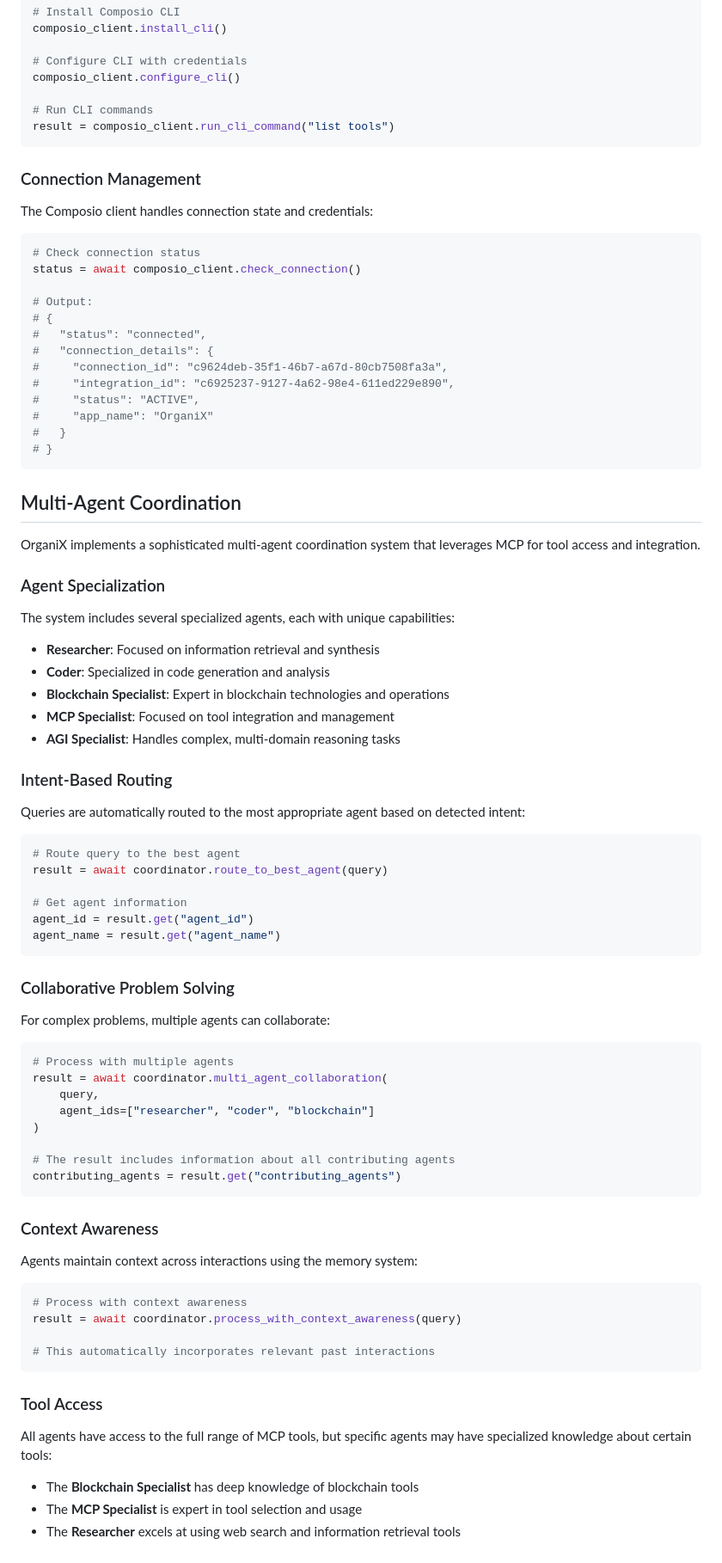
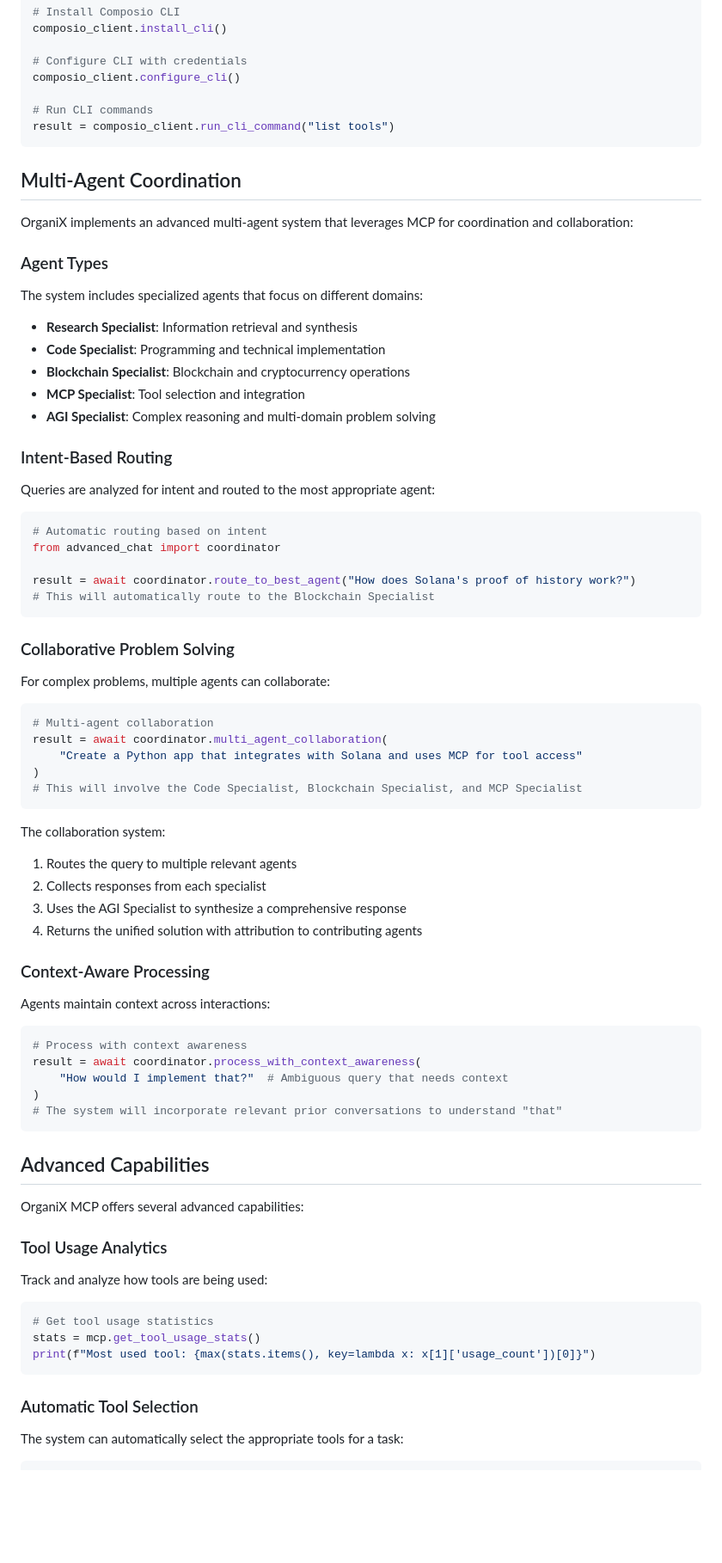
Before and after one commit to kabrony/claude-agent-mcp, a Markdown page: docs/mcp_agent_docs.md, the part around the change printed below. Shown: that part at 86% size. GitHub-like rendering; blank space fills up the shorter version.

Commit message:
Update MCP documentation with multi-agent coordination and advanced capabilities

````diff
--- a/docs/mcp_agent_docs.md
+++ b/docs/mcp_agent_docs.md
@@ -154,51 +154,30 @@ composio_client.configure_cli()
 result = composio_client.run_cli_command("list tools")
 ```
 
-### Connection Management
-
-The Composio client handles connection state and credentials:
-
-```python
-# Check connection status
-status = await composio_client.check_connection()
-
-# Output:
-# {
-#   "status": "connected",
-#   "connection_details": {
-#     "connection_id": "c9624deb-35f1-46b7-a67d-80cb7508fa3a",
-#     "integration_id": "c6925237-9127-4a62-98e4-611ed229e890",
-#     "status": "ACTIVE",
-#     "app_name": "OrganiX"
-#   }
-# }
-```
-
 ## Multi-Agent Coordination
 
-OrganiX implements a sophisticated multi-agent coordination system that leverages MCP for tool access and integration.
+OrganiX implements an advanced multi-agent system that leverages MCP for coordination and collaboration:
 
-### Agent Specialization
+### Agent Types
 
-The system includes several specialized agents, each with unique capabilities:
+The system includes specialized agents that focus on different domains:
 
-- **Researcher**: Focused on information retrieval and synthesis
-- **Coder**: Specialized in code generation and analysis
-- **Blockchain Specialist**: Expert in blockchain technologies and operations
-- **MCP Specialist**: Focused on tool integration and management
-- **AGI Specialist**: Handles complex, multi-domain reasoning tasks
+- **Research Specialist**: Information retrieval and synthesis
+- **Code Specialist**: Programming and technical implementation
+- **Blockchain Specialist**: Blockchain and cryptocurrency operations
+- **MCP Specialist**: Tool selection and integration
+- **AGI Specialist**: Complex reasoning and multi-domain problem solving
 
 ### Intent-Based Routing
 
-Queries are automatically routed to the most appropriate agent based on detected intent:
+Queries are analyzed for intent and routed to the most appropriate agent:
 
 ```python
-# Route query to the best agent
-result = await coordinator.route_to_best_agent(query)
+# Automatic routing based on intent
+from advanced_chat import coordinator
 
-# Get agent information
-agent_id = result.get("agent_id")
-agent_name = result.get("agent_name")
+result = await coordinator.route_to_best_agent("How does Solana's proof of history work?")
+# This will automatically route to the Blockchain Specialist
 ```
 
 ### Collaborative Problem Solving
@@ -206,31 +185,46 @@ agent_name = result.get("agent_name")
 For complex problems, multiple agents can collaborate:
 
 ```python
-# Process with multiple agents
+# Multi-agent collaboration
 result = await coordinator.multi_agent_collaboration(
-    query,
-    agent_ids=["researcher", "coder", "blockchain"]
+    "Create a Python app that integrates with Solana and uses MCP for tool access"
 )
-
-# The result includes information about all contributing agents
-contributing_agents = result.get("contributing_agents")
+# This will involve the Code Specialist, Blockchain Specialist, and MCP Specialist
 ```
 
-### Context Awareness
+The collaboration system:
+1. Routes the query to multiple relevant agents
+2. Collects responses from each specialist
+3. Uses the AGI Specialist to synthesize a comprehensive response
+4. Returns the unified solution with attribution to contributing agents
 
-Agents maintain context across interactions using the memory system:
+### Context-Aware Processing
+
+Agents maintain context across interactions:
 
 ```python
 # Process with context awareness
-result = await coordinator.process_with_context_awareness(query)
-
-# This automatically incorporates relevant past interactions
+result = await coordinator.process_with_context_awareness(
+    "How would I implement that?"  # Ambiguous query that needs context
+)
+# The system will incorporate relevant prior conversations to understand "that"
 ```
 
-### Tool Access
+## Advanced Capabilities
 
-All agents have access to the full range of MCP tools, but specific agents may have specialized knowledge about certain tools:
+OrganiX MCP offers several advanced capabilities:
 
-- The **Blockchain Specialist** has deep knowledge of blockchain tools
-- The **MCP Specialist** is expert in tool selection and usage
-- The **Researcher** excels at using web search and information retrieval tools
+### Tool Usage Analytics
+
+Track and analyze how tools are being used:
+
+```python
+# Get tool usage statistics
+stats = mcp.get_tool_usage_stats()
+print(f"Most used tool: {max(stats.items(), key=lambda x: x[1]['usage_count'])[0]}")
+```
+
+### Automatic Tool Selection
+
+The system can automatically select the appropriate tools for a task:
+
````
Also changed, not shown: other parts of docs/mcp_agent_docs.md (+23 -0 lines).
